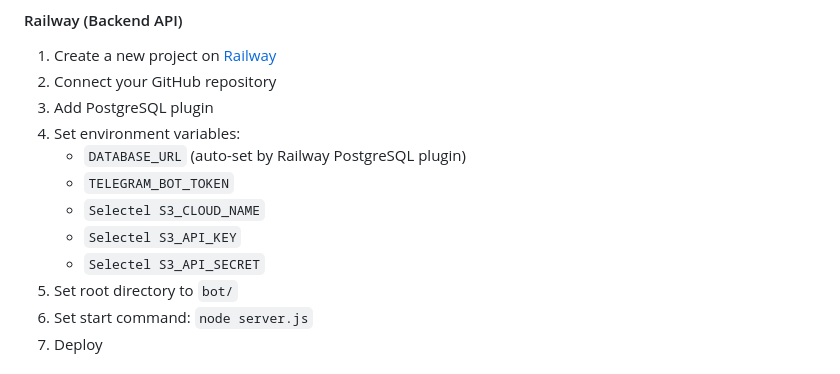
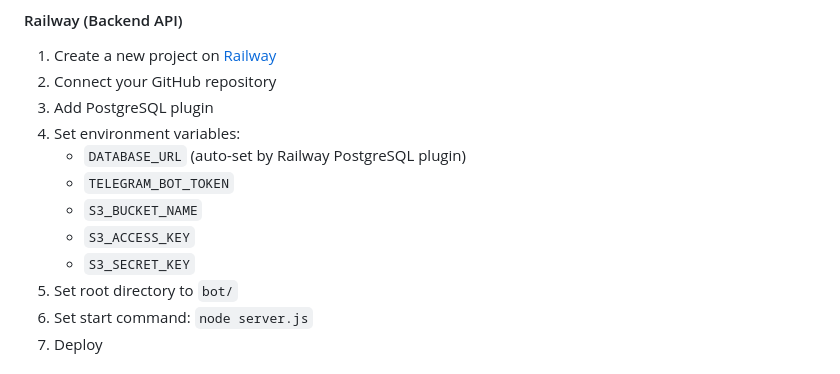
Before and after one commit to kansayred/arabuthka, a Markdown page: README.md, the part around one of its changes. Rendered like a GitHub page.

Commit message:
fix: correct S3 env var names in README, mark lock screen as done
- Fix broken env names: Selectel S3_CLOUD_NAME -> S3_BUCKET_NAME, etc.
- Mark 'Lock screen controls' as completed in Roadmap

```diff
--- a/README.md
+++ b/README.md
@@ -109,9 +109,9 @@ node index.js
 4. Set environment variables:
    - `DATABASE_URL` (auto-set by Railway PostgreSQL plugin)
    - `TELEGRAM_BOT_TOKEN`
-   - `Selectel S3_CLOUD_NAME`
-   - `Selectel S3_API_KEY`
-   - `Selectel S3_API_SECRET`
+   - `S3_BUCKET_NAME`
+   - `S3_ACCESS_KEY`
+   - `S3_SECRET_KEY`
 5. Set root directory to `bot/`
 6. Set start command: `node server.js`
 7. Deploy
```
Also changed, not shown: other parts of README.md (+1 -1 lines).
